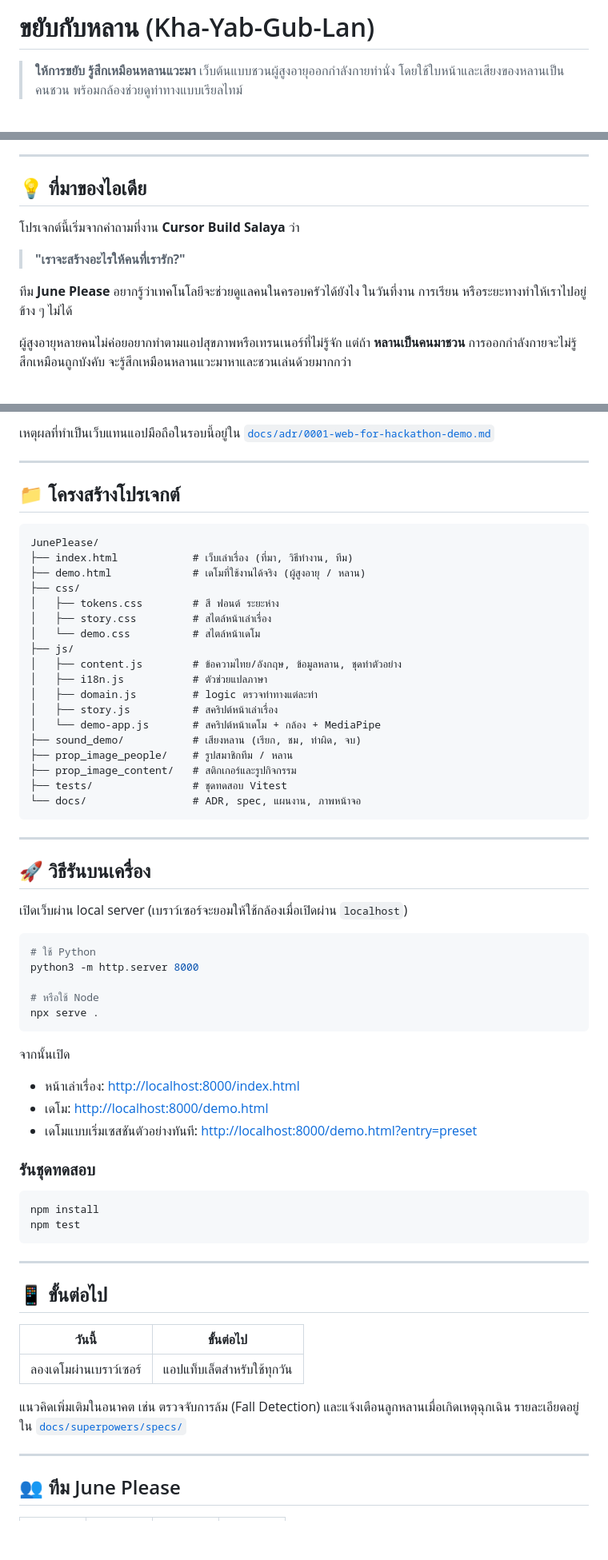
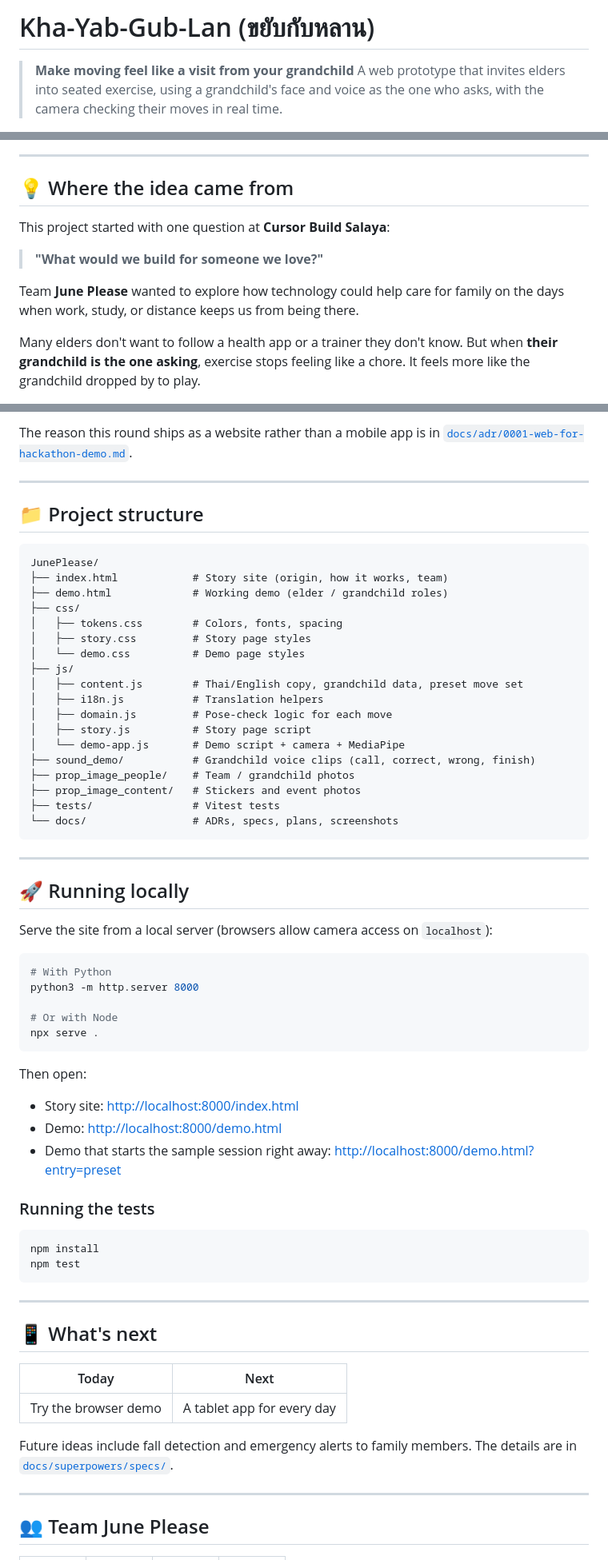
Before and after one commit to Kritsakornn/JunePlease, a Markdown page: README.md, 3 parts joined by grey strips. Shown at 80% size. Drawn GitHub-style; blank space fills up the shorter version.

Commit message:
docs: translate README to English
Co-Authored-By: Claude Opus 5.5 <noreply@anthropic.com>

````diff
--- a/README.md
+++ b/README.md
@@ -1,5 +1,5 @@
-# ขยับกับหลาน (Kha-Yab-Gub-Lan)
+# Kha-Yab-Gub-Lan (ขยับกับหลาน)
 
-> **ให้การขยับ รู้สึกเหมือนหลานแวะมา**
-> เว็บต้นแบบชวนผู้สูงอายุออกกำลังกายท่านั่ง โดยใช้ใบหน้าและเสียงของหลานเป็นคนชวน พร้อมกล้องช่วยดูท่าทางแบบเรียลไทม์
+> **Make moving feel like a visit from your grandchild**
+> A web prototype that invites elders into seated exercise, using a grandchild's face and voice as the one who asks, with the camera checking their moves in real time.
 
@@ -7,13 +7,13 @@
 
 ---
 
-## 💡 ที่มาของไอเดีย
+## 💡 Where the idea came from
 
-โปรเจกต์นี้เริ่มจากคำถามที่งาน **Cursor Build Salaya** ว่า
+This project started with one question at **Cursor Build Salaya**:
 
-> **"เราจะสร้างอะไรให้คนที่เรารัก?"**
+> **"What would we build for someone we love?"**
 
-ทีม **June Please** อยากรู้ว่าเทคโนโลยีจะช่วยดูแลคนในครอบครัวได้ยังไง ในวันที่งาน การเรียน หรือระยะทางทำให้เราไปอยู่ข้าง ๆ ไม่ได้
+Team **June Please** wanted to explore how technology could help care for family on the days when work, study, or distance keeps us from being there.
 
-ผู้สูงอายุหลายคนไม่ค่อยอยากทำตามแอปสุขภาพหรือเทรนเนอร์ที่ไม่รู้จัก แต่ถ้า **หลานเป็นคนมาชวน** การออกกำลังกายจะไม่รู้สึกเหมือนถูกบังคับ จะรู้สึกเหมือนหลานแวะมาหาและชวนเล่นด้วยมากกว่า
+Many elders don't want to follow a health app or a trainer they don't know. But when **their grandchild is the one asking**, exercise stops feeling like a chore. It feels more like the grandchild dropped by to play.
 
@@ -59,52 +59,52 @@
 
-เหตุผลที่ทำเป็นเว็บแทนแอปมือถือในรอบนี้อยู่ใน [`docs/adr/0001-web-for-hackathon-demo.md`](docs/adr/0001-web-for-hackathon-demo.md)
+The reason this round ships as a website rather than a mobile app is in [`docs/adr/0001-web-for-hackathon-demo.md`](docs/adr/0001-web-for-hackathon-demo.md).
 
 ---
 
-## 📁 โครงสร้างโปรเจกต์
+## 📁 Project structure
 
 ```
 JunePlease/
-├── index.html            # เว็บเล่าเรื่อง (ที่มา, วิธีทำงาน, ทีม)
-├── demo.html             # เดโมที่ใช้งานได้จริง (ผู้สูงอายุ / หลาน)
+├── index.html            # Story site (origin, how it works, team)
+├── demo.html             # Working demo (elder / grandchild roles)
 ├── css/
-│   ├── tokens.css        # สี ฟอนต์ ระยะห่าง
-│   ├── story.css         # สไตล์หน้าเล่าเรื่อง
-│   └── demo.css          # สไตล์หน้าเดโม
+│   ├── tokens.css        # Colors, fonts, spacing
+│   ├── story.css         # Story page styles
+│   └── demo.css          # Demo page styles
 ├── js/
-│   ├── content.js        # ข้อความไทย/อังกฤษ, ข้อมูลหลาน, ชุดท่าตัวอย่าง
-│   ├── i18n.js           # ตัวช่วยแปลภาษา
-│   ├── domain.js         # logic ตรวจท่าทางแต่ละท่า
-│   ├── story.js          # สคริปต์หน้าเล่าเรื่อง
-│   └── demo-app.js       # สคริปต์หน้าเดโม + กล้อง + MediaPipe
-├── sound_demo/           # เสียงหลาน (เรียก, ชม, ท่าผิด, จบ)
-├── prop_image_people/    # รูปสมาชิกทีม / หลาน
-├── prop_image_content/   # สติกเกอร์และรูปกิจกรรม
-├── tests/                # ชุดทดสอบ Vitest
-└── docs/                 # ADR, spec, แผนงาน, ภาพหน้าจอ
+│   ├── content.js        # Thai/English copy, grandchild data, preset move set
+│   ├── i18n.js           # Translation helpers
+│   ├── domain.js         # Pose-check logic for each move
+│   ├── story.js          # Story page script
+│   └── demo-app.js       # Demo script + camera + MediaPipe
+├── sound_demo/           # Grandchild voice clips (call, correct, wrong, finish)
+├── prop_image_people/    # Team / grandchild photos
+├── prop_image_content/   # Stickers and event photos
+├── tests/                # Vitest tests
+└── docs/                 # ADRs, specs, plans, screenshots
 ```
 
 ---
 
-## 🚀 วิธีรันบนเครื่อง
+## 🚀 Running locally
 
-เปิดเว็บผ่าน local server (เบราว์เซอร์จะยอมให้ใช้กล้องเมื่อเปิดผ่าน `localhost`)
+Serve the site from a local server (browsers allow camera access on `localhost`):
 
 ```bash
-# ใช้ Python
+# With Python
 python3 -m http.server 8000
 
-# หรือใช้ Node
+# Or with Node
 npx serve .
 ```
 
-จากนั้นเปิด
+Then open:
 
-- หน้าเล่าเรื่อง: <http://localhost:8000/index.html>
-- เดโม: <http://localhost:8000/demo.html>
-- เดโมแบบเริ่มเซสชันตัวอย่างทันที: <http://localhost:8000/demo.html?entry=preset>
+- Story site: <http://localhost:8000/index.html>
+- Demo: <http://localhost:8000/demo.html>
+- Demo that starts the sample session right away: <http://localhost:8000/demo.html?entry=preset>
 
-### รันชุดทดสอบ
+### Running the tests
 
 ```bash
 npm install
@@ -113,17 +113,17 @@ npm test
 
 ---
 
-## 📱 ขั้นต่อไป
+## 📱 What's next
 
-| วันนี้ | ขั้นต่อไป |
+| Today | Next |
 | --- | --- |
-| ลองเดโมผ่านเบราว์เซอร์ | แอปแท็บเล็ตสำหรับใช้ทุกวัน |
+| Try the browser demo | A tablet app for every day |
 
-แนวคิดเพิ่มเติมในอนาคต เช่น ตรวจจับการล้ม (Fall Detection) และแจ้งเตือนลูกหลานเมื่อเกิดเหตุฉุกเฉิน รายละเอียดอยู่ใน [`docs/superpowers/specs/`](docs/superpowers/specs/)
+Future ideas include fall detection and emergency alerts to family members. The details are in [`docs/superpowers/specs/`](docs/superpowers/specs/).
 
 ---
 
-## 👥 ทีม June Please
+## 👥 Team June Please
 
 <table>
   <tr>
````
Also changed, not shown: other parts of README.md (+29 -29 lines).
